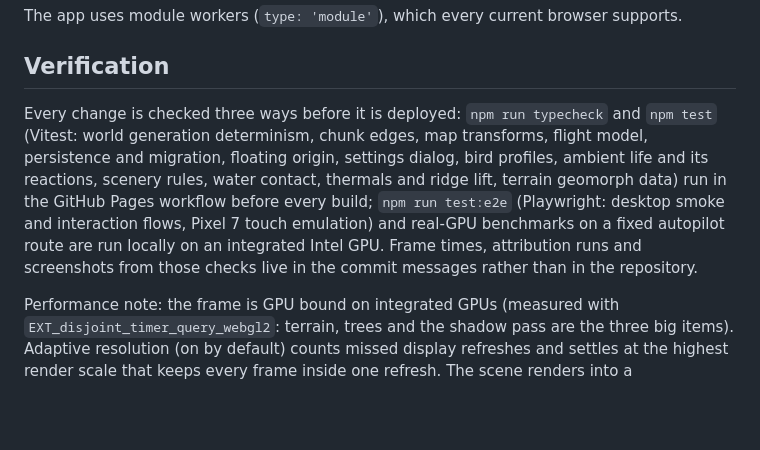
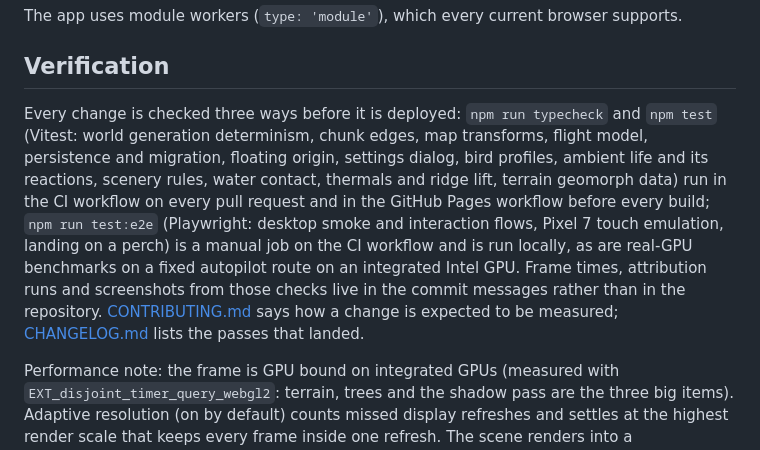
Before and after one commit to hoangvt2501/skybound, a Markdown page: README.md, the part around one of its changes. Rendered like a GitHub page; blank space fills up the shorter version.

```diff
--- a/README.md
+++ b/README.md
@@ -168,7 +168,7 @@ The app uses module workers (`type: 'module'`), which every current browser supp
 
 ## Verification
 
-Every change is checked three ways before it is deployed: `npm run typecheck` and `npm test` (Vitest: world generation determinism, chunk edges, map transforms, flight model, persistence and migration, floating origin, settings dialog, bird profiles, ambient life and its reactions, scenery rules, water contact, thermals and ridge lift, terrain geomorph data) run in the GitHub Pages workflow before every build; `npm run test:e2e` (Playwright: desktop smoke and interaction flows, Pixel 7 touch emulation) and real-GPU benchmarks on a fixed autopilot route are run locally on an integrated Intel GPU. Frame times, attribution runs and screenshots from those checks live in the commit messages rather than in the repository.
+Every change is checked three ways before it is deployed: `npm run typecheck` and `npm test` (Vitest: world generation determinism, chunk edges, map transforms, flight model, persistence and migration, floating origin, settings dialog, bird profiles, ambient life and its reactions, scenery rules, water contact, thermals and ridge lift, terrain geomorph data) run in the CI workflow on every pull request and in the GitHub Pages workflow before every build; `npm run test:e2e` (Playwright: desktop smoke and interaction flows, Pixel 7 touch emulation, landing on a perch) is a manual job on the CI workflow and is run locally, as are real-GPU benchmarks on a fixed autopilot route on an integrated Intel GPU. Frame times, attribution runs and screenshots from those checks live in the commit messages rather than in the repository. [CONTRIBUTING.md](CONTRIBUTING.md) says how a change is expected to be measured; [CHANGELOG.md](CHANGELOG.md) lists the passes that landed.
 
 Performance note: the frame is GPU bound on integrated GPUs (measured with `EXT_disjoint_timer_query_webgl2`: terrain, trees and the shadow pass are the three big items). Adaptive resolution (on by default) counts missed display refreshes and settles at the highest render scale that keeps every frame inside one refresh. The scene renders into a multisampled target of the scaled size and is upsampled onto the full-size canvas, so a scale change resizes that target (about a millisecond) instead of the browser's swap chain (20-40 ms), and the controller can step in increments of 0.05 without hitching. The HUD is HTML and stays sharp at every scale. Turning adaptive resolution off pins the scale at the preset cap.
 
```
Also changed, not shown: other parts of README.md (+1 -1 lines).
